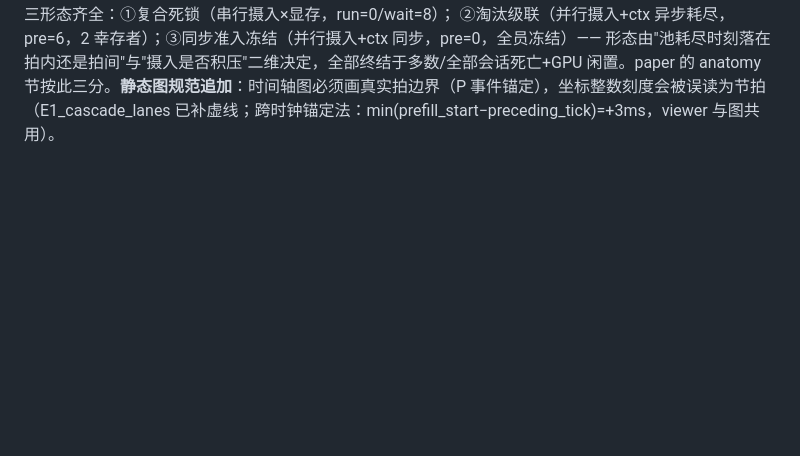
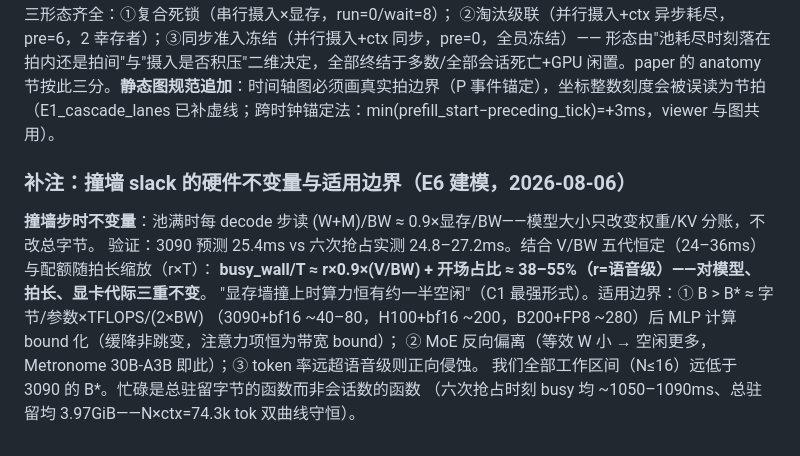
Before and after one commit to xyliax/omni-anything, a Markdown page: PAPER-EXPERIMENTS.md, the part around the change. GitHub-like rendering; blank space fills up the shorter version.

Commit message:
E6 note: wall-time slack invariants and their boundaries
Step cost at the wall = 0.9*VRAM/BW (model-independent; verified 25.4ms
predicted vs 24.8-27.2ms measured), busy fraction invariant across model size,
tick length, and GPU generation for speech-rate workloads; boundaries: B > B*
(compute-bound flip, ~40-80 on 3090), MoE (idles more), super-speech token
rates. Busy is a function of total resident bytes, not session count.

Co-Authored-By: Claude Fable 5 <noreply@anthropic.com>

```diff
--- a/PAPER-EXPERIMENTS.md
+++ b/PAPER-EXPERIMENTS.md
@@ -342,3 +342,14 @@ run2 杀 3,8,1,5,7,6）——`running.pop()` 的瞬时排列决定，**墙"何
 形态由"池耗尽时刻落在拍内还是拍间"与"摄入是否积压"二维决定，全部终结于多数/全部会话死亡+GPU 闲置。paper 的
 anatomy 节按此三分。**静态图规范追加**：时间轴图必须画真实拍边界（P 事件锚定），坐标整数刻度会被误读为节拍
 （E1_cascade_lanes 已补虚线；跨时钟锚定法：min(prefill_start−preceding_tick)=+3ms，viewer 与图共用）。
+
+### 补注：撞墙 slack 的硬件不变量与适用边界（E6 建模，2026-08-06）
+
+**撞墙步时不变量**：池满时每 decode 步读 (W+M)/BW ≈ 0.9×显存/BW——模型大小只改变权重/KV 分账，不改总字节。
+验证：3090 预测 25.4ms vs 六次抢占实测 24.8–27.2ms。结合 V/BW 五代恒定（24–36ms）与配额随拍长缩放（r×T）：
+**busy_wall/T ≈ r×0.9×(V/BW) + 开场占比 ≈ 38–55%（r=语音级）——对模型、拍长、显卡代际三重不变**。
+"显存墙撞上时算力恒有约一半空闲"（C1 最强形式）。适用边界：① B > B* ≈ 字节/参数×TFLOPS/(2×BW)
+（3090+bf16 ~40–80，H100+bf16 ~200，B200+FP8 ~280）后 MLP 计算 bound 化（缓降非跳变，注意力项恒为带宽 bound）；
+② MoE 反向偏离（等效 W 小 → 空闲更多，Metronome 30B-A3B 即此）；③ token 率远超语音级则正向侵蚀。
+我们全部工作区间（N≤16）远低于 3090 的 B*。忙碌是总驻留字节的函数而非会话数的函数
+（六次抢占时刻 busy 均 ~1050–1090ms、总驻留均 3.97GiB——N×ctx=74.3k tok 双曲线守恒）。
```
